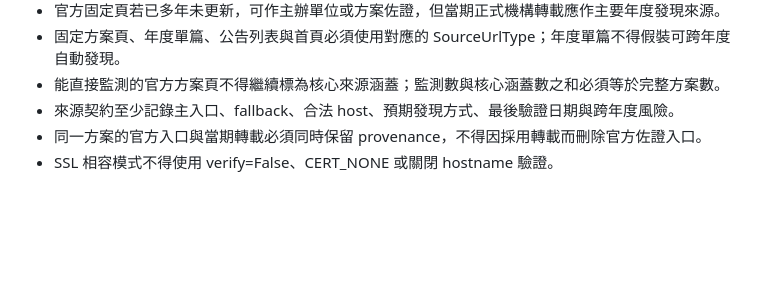
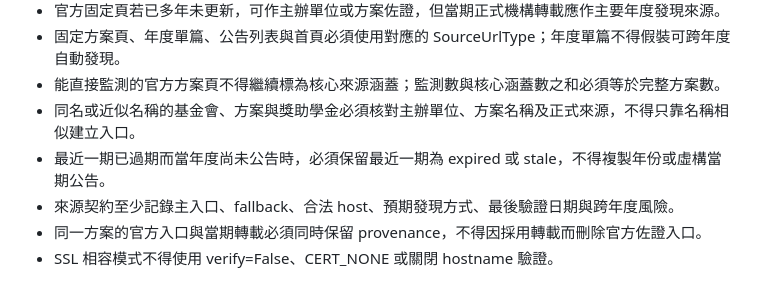
Before and after one commit to e1134171019/line_eden, a Markdown page: AGENTS.md, the part around the change. Drawn GitHub-style; blank space fills up the shorter version.

Commit message:
docs: 固化最後一批來源驗證規範

```diff
--- a/AGENTS.md
+++ b/AGENTS.md
@@ -37,6 +37,8 @@
 - 官方固定頁若已多年未更新，可作主辦單位或方案佐證，但當期正式機構轉載應作主要年度發現來源。
 - 固定方案頁、年度單篇、公告列表與首頁必須使用對應的 SourceUrlType；年度單篇不得假裝可跨年度自動發現。
 - 能直接監測的官方方案頁不得繼續標為核心來源涵蓋；監測數與核心涵蓋數之和必須等於完整方案數。
+- 同名或近似名稱的基金會、方案與獎助學金必須核對主辦單位、方案名稱及正式來源，不得只靠名稱相似建立入口。
+- 最近一期已過期而當年度尚未公告時，必須保留最近一期為 expired 或 stale，不得複製年份或虛構當期公告。
 - 來源契約至少記錄主入口、fallback、合法 host、預期發現方式、最後驗證日期與跨年度風險。
 - 同一方案的官方入口與當期轉載必須同時保留 provenance，不得因採用轉載而刪除官方佐證入口。
 - SSL 相容模式不得使用 verify=False、CERT_NONE 或關閉 hostname 驗證。
```
